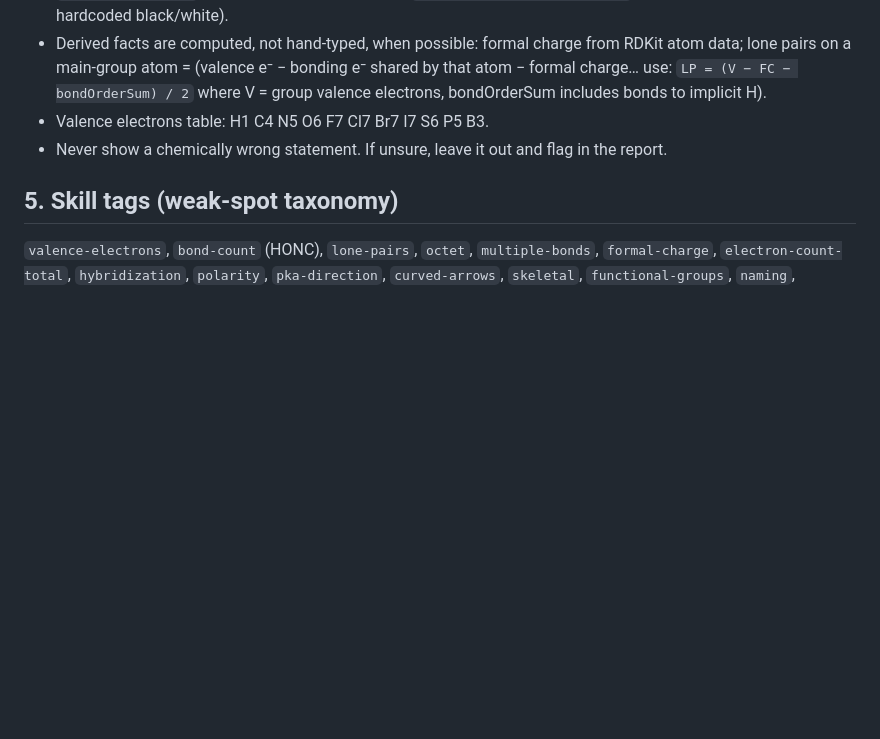
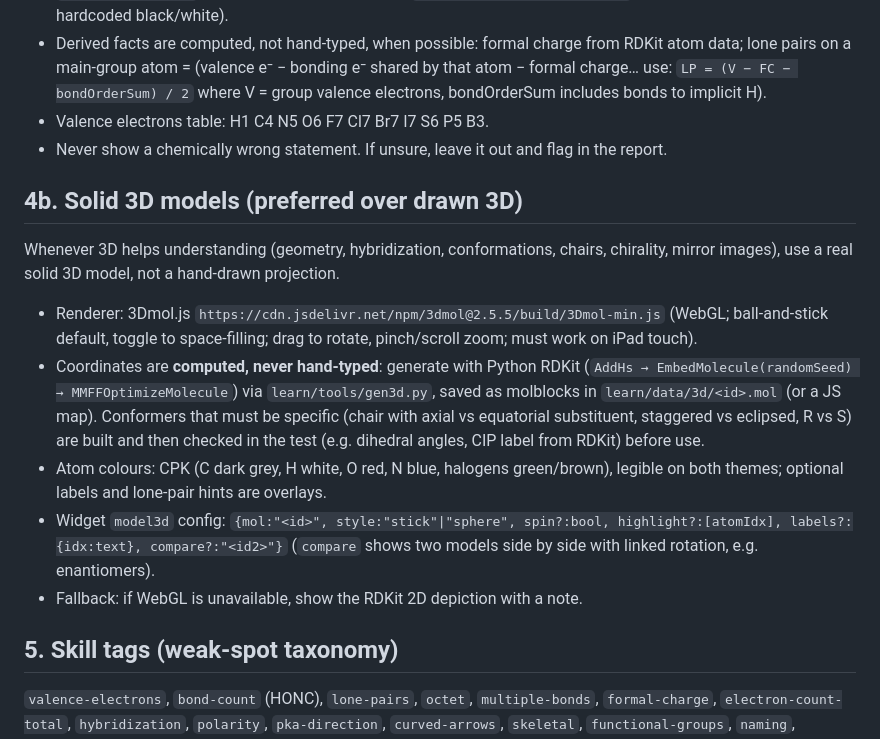
Before and after one commit to Peersunaa/Organic-Chem, a Markdown page: learn/LEARN-SPEC.md, the part around the change. Drawn GitHub-style; blank space fills up the shorter version.

Commit message:
Spec: use solid 3D models (3Dmol.js + RDKit-computed geometry)
Co-Authored-By: Claude Opus 5.5 <noreply@anthropic.com>
Claude-Session: https://claude.ai/code/session_0115q8xAQoMFVHeDTgNSBvEb

```diff
--- a/learn/LEARN-SPEC.md
+++ b/learn/LEARN-SPEC.md
@@ -68,6 +68,14 @@ Molecules in text: `<mol smiles="CO" label="methanol">` renders an RDKit SVG inl
 - Valence electrons table: H1 C4 N5 O6 F7 Cl7 Br7 I7 S6 P5 B3.
 - Never show a chemically wrong statement. If unsure, leave it out and flag in the report.
 
+## 4b. Solid 3D models (preferred over drawn 3D)
+Whenever 3D helps understanding (geometry, hybridization, conformations, chairs, chirality, mirror images), use a real solid 3D model, not a hand-drawn projection.
+- Renderer: 3Dmol.js `https://cdn.jsdelivr.net/npm/3dmol@2.5.5/build/3Dmol-min.js` (WebGL; ball-and-stick default, toggle to space-filling; drag to rotate, pinch/scroll zoom; must work on iPad touch).
+- Coordinates are **computed, never hand-typed**: generate with Python RDKit (`AddHs → EmbedMolecule(randomSeed) → MMFFOptimizeMolecule`) via `learn/tools/gen3d.py`, saved as molblocks in `learn/data/3d/<id>.mol` (or a JS map). Conformers that must be specific (chair with axial vs equatorial substituent, staggered vs eclipsed, R vs S) are built and then checked in the test (e.g. dihedral angles, CIP label from RDKit) before use.
+- Atom colours: CPK (C dark grey, H white, O red, N blue, halogens green/brown), legible on both themes; optional labels and lone-pair hints are overlays.
+- Widget `model3d` config: `{mol:"<id>", style:"stick"|"sphere", spin?:bool, highlight?:[atomIdx], labels?:{idx:text}, compare?:"<id2>"}` (`compare` shows two models side by side with linked rotation, e.g. enantiomers).
+- Fallback: if WebGL is unavailable, show the RDKit 2D depiction with a note.
+
 ## 5. Skill tags (weak-spot taxonomy)
 `valence-electrons`, `bond-count` (HONC), `lone-pairs`, `octet`, `multiple-bonds`, `formal-charge`, `electron-count-total`, `hybridization`, `polarity`, `pka-direction`, `curved-arrows`, `skeletal`, `functional-groups`, `naming`, `conformations`, `chairs`, `ez`, `mechanism`, `markovnikov`, `stereo-addition`, `resonance`, `eas`, `directors`, `synthesis`, `chirality`, `rs`, `stereo-relationships`. Add new tags here when a lesson needs one.
 
```
